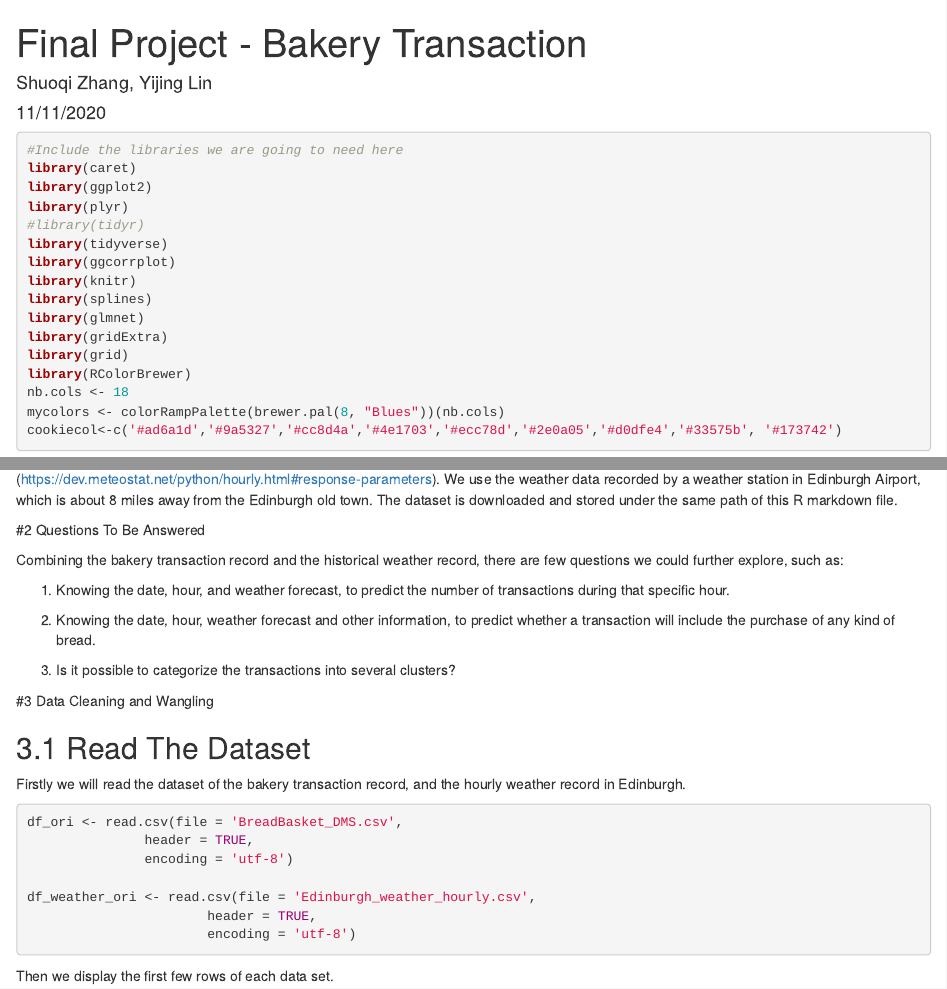
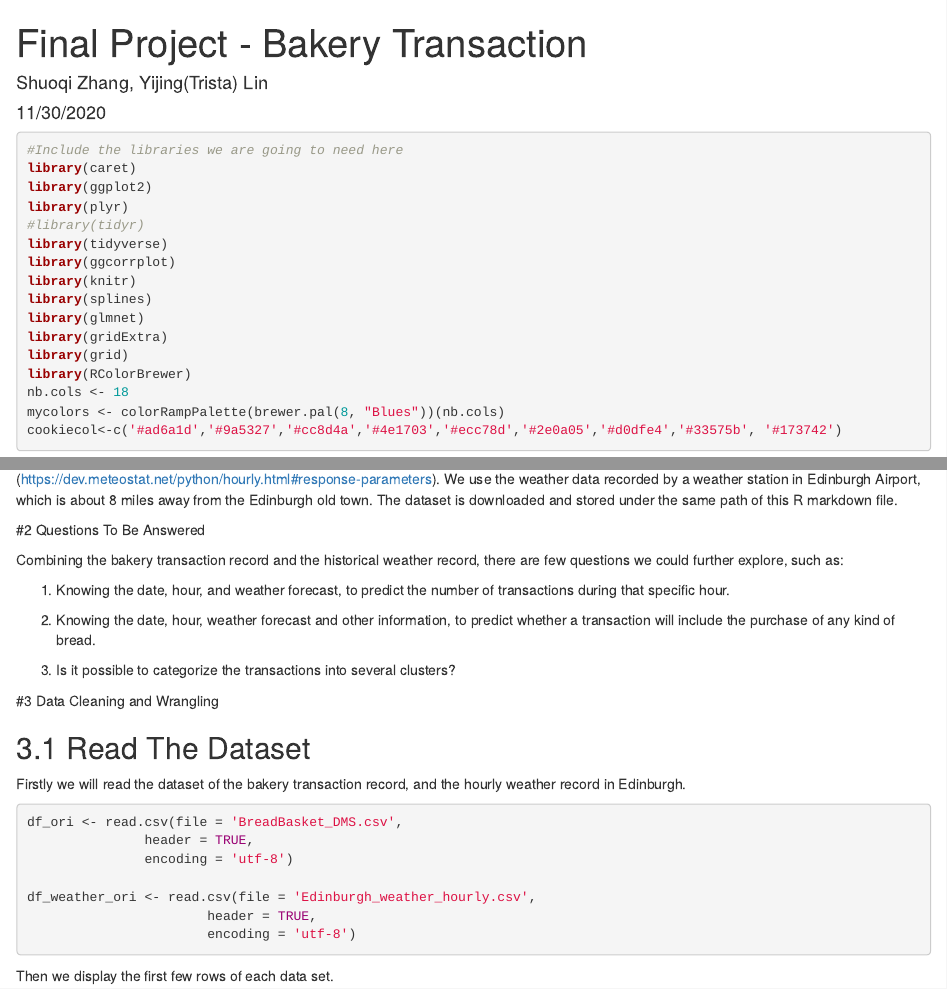
Before and after one commit to Trislin/Bakery-Transaction-Analysis, an R Markdown document (Final Project.Rmd): the page in a window 1100 px wide, from its top, and a second part further down, joined at a grey line. Rendered offline with R 4.5, knitr and Pandoc, with nearby package versions; the code is not run, so its results and figures are left out.

Commit message:
submitted version

```diff
--- a/Final Project.Rmd
+++ b/Final Project.Rmd
@@ -1,7 +1,7 @@
 ---
 title: "Final Project - Bakery Transaction"
-author: "Shuoqi Zhang, Yijing Lin"
-date: "11/11/2020"
+author: "Shuoqi Zhang, Yijing(Trista) Lin"
+date: "11/30/2020"
 output: html_document
 ---
 
@@ -45,7 +45,7 @@ Combining the bakery transaction record and the historical weather record, there
 
 3. Is it possible to categorize the transactions into several clusters?
 
-#3 Data Cleaning and Wangling
+#3 Data Cleaning and Wrangling
 
 ## 3.1 Read The Dataset
 
```
Also changed, not shown: Final-Project.html, Final Project.Rmd (4 more changed lines).
